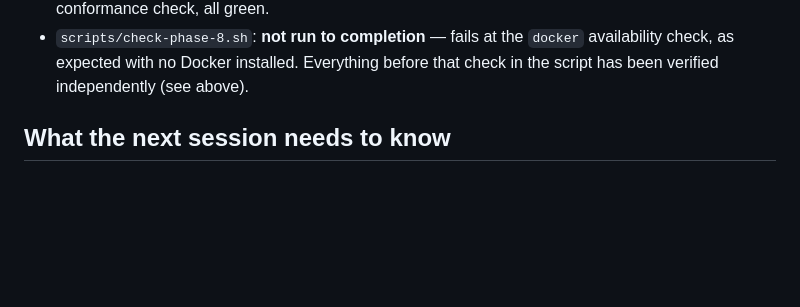
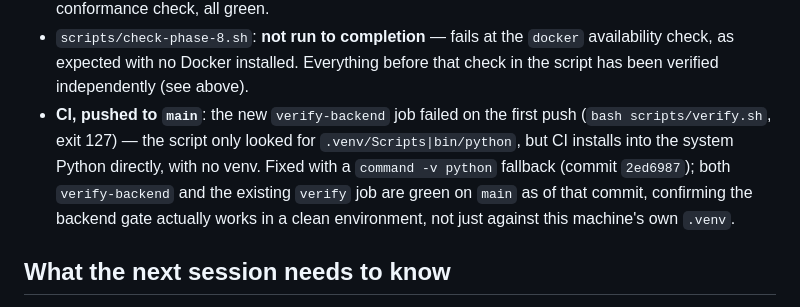
Before and after one commit to Tristan2828/ui-foundation, a Markdown page: docs/phases/phase-8.md, the part around the change. Rendered like a GitHub page; blank space fills up the shorter version.

Commit message:
Phase 8: record the CI fix outcome in the phase report
Co-Authored-By: Claude Sonnet 5 <noreply@anthropic.com>

```diff
--- a/docs/phases/phase-8.md
+++ b/docs/phases/phase-8.md
@@ -144,6 +144,14 @@
   `docker` availability check, as expected with no Docker installed.
   Everything before that check in the script has been verified
   independently (see above).
+- **CI, pushed to `main`**: the new `verify-backend` job failed on the
+  first push (`bash scripts/verify.sh`, exit 127) — the script only
+  looked for `.venv/Scripts|bin/python`, but CI installs into the
+  system Python directly, with no venv. Fixed with a `command -v
+  python` fallback (commit `2ed6987`); both `verify-backend` and the
+  existing `verify` job are green on `main` as of that commit,
+  confirming the backend gate actually works in a clean environment,
+  not just against this machine's own `.venv`.
 
 ## What the next session needs to know
 
```
